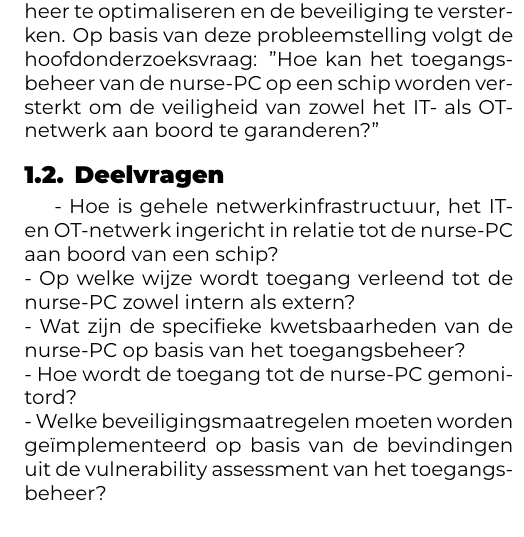
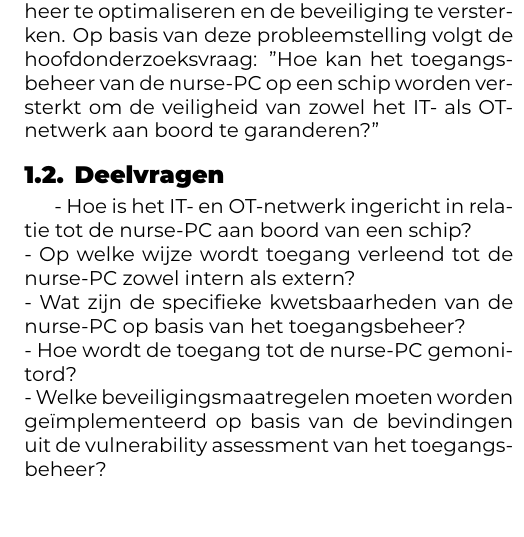
Before and after one commit to defredemi/bachelorproef, a LaTeX document (voorstel/DeFreDemi-BPvoorstel.tex, which reads voorstel/voorstel-inhoud.tex): part of one column of page 2 of 3, cut so that both start at the same text. Compiled offline with XeLaTeX.

Commit message:
aanpassing

```diff
--- a/voorstel/voorstel-inhoud.tex
+++ b/voorstel/voorstel-inhoud.tex
@@ -29,7 +29,7 @@ te bakenen: het toegangsbeheer te optimaliseren en de beveiliging te versterken.
 "Hoe kan het toegangsbeheer van de nurse-PC op een schip worden versterkt om de veiligheid van zowel het IT- als OT-netwerk aan boord te garanderen?”
 
 \subsection{Deelvragen}
-- Hoe is gehele netwerkinfrastructuur, het IT- en OT-netwerk ingericht in relatie tot de nurse-PC aan boord van een schip? \\
+- Hoe is het IT- en OT-netwerk ingericht in relatie tot de nurse-PC aan boord van een schip? \\
 - Op welke wijze wordt toegang verleend tot de nurse-PC zowel intern als extern? \\
 - Wat zijn de specifieke kwetsbaarheden van de nurse-PC op basis van het toegangsbeheer? \\
 - Hoe wordt de toegang tot de nurse-PC gemonitord?  \\
```
